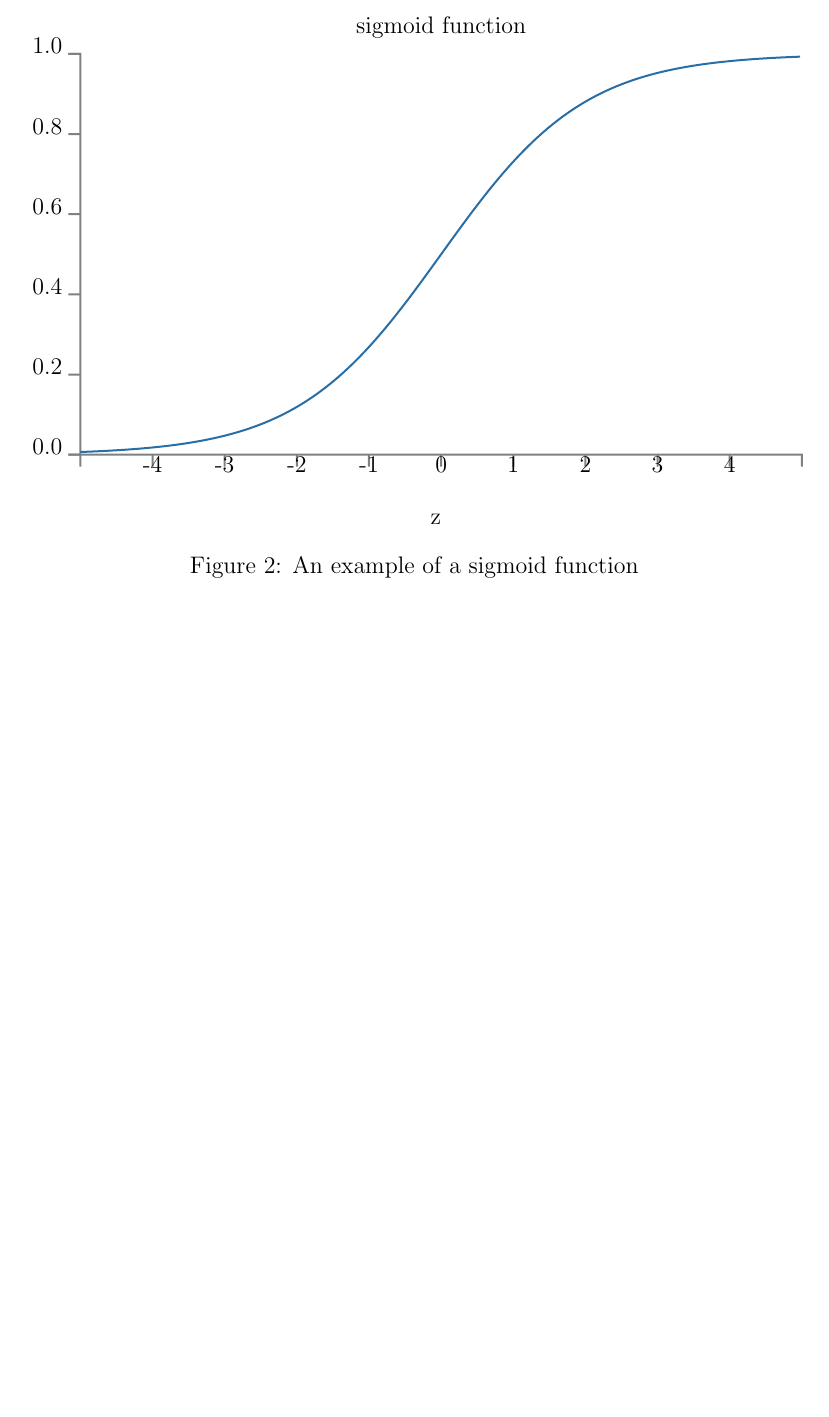
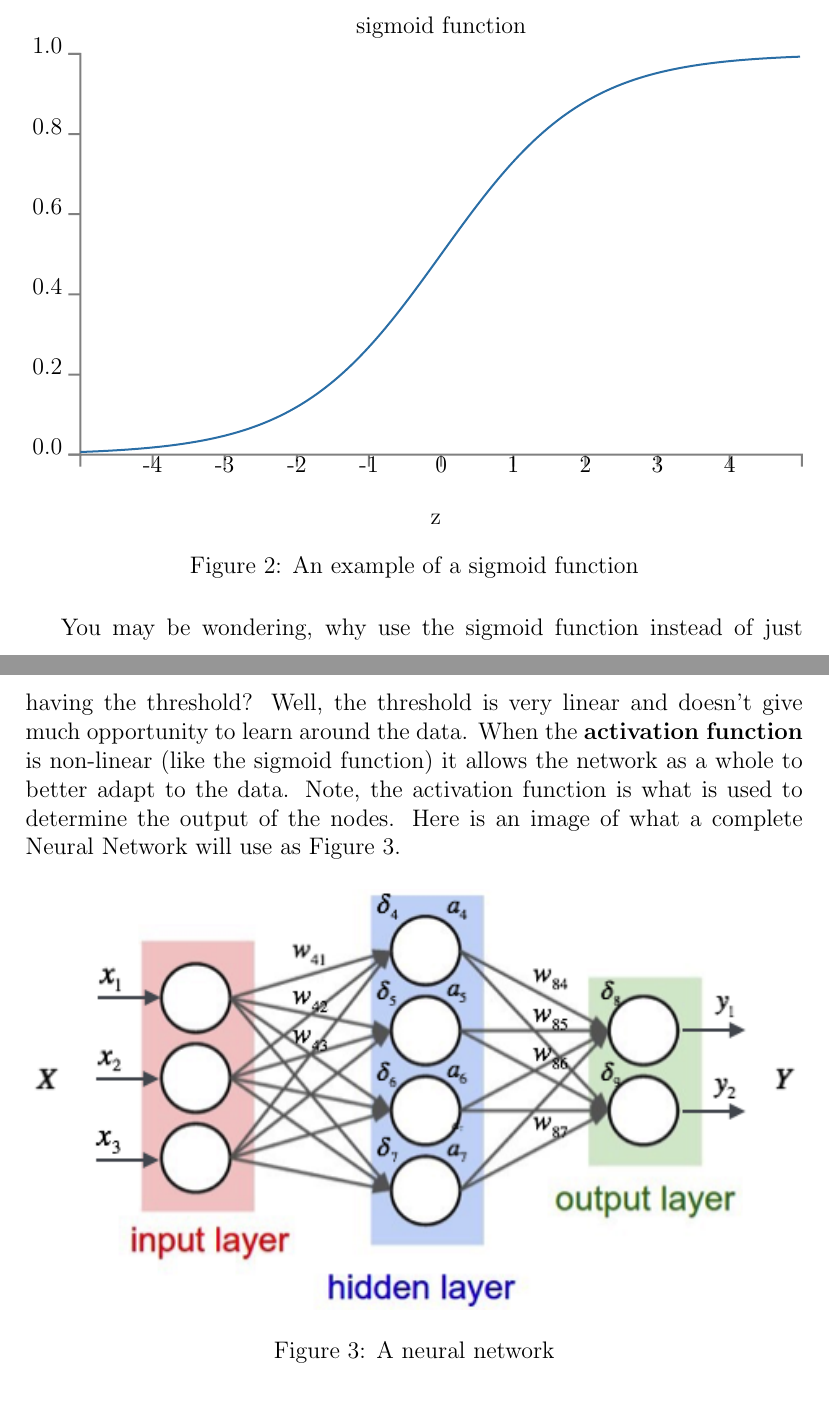
Before and after one commit to Programatic/StockMarketAI, a LaTeX paper (TexFiles/StockMarketAI.tex): part of page 4 of 5 before the commit and two parts of pages 4 and 5 of 6 after it, the two joined at a grey line, cut so that both start at the same text, the shorter picture padded with empty space. Compiled offline with pdfLaTeX.

Commit message:
Fixed some small things

```diff
--- a/TexFiles/StockMarketAI.tex
+++ b/TexFiles/StockMarketAI.tex
@@ -57,6 +57,14 @@ With a newer, faster, and all around better learning algorithm, we were still bo
     \caption{An example of a sigmoid function}
 \end{figure}
 
+You may be wondering, why use the sigmoid function instead of just having the threshold? Well, the threshold is very linear and doesn't give much opportunity to learn around the data. When the \textbf{activation function} is non-linear (like the sigmoid function) it allows the network as a whole to better adapt to the data. Note, the activation function is what is used to determine the output of the nodes. Here is an image of what a complete Neural Network will use as Figure 3.
+
+%https://medium.com/@curiousily/tensorflow-for-hackers-part-iv-neural-network-from-scratch-1a4f504dfa8
+\begin{figure}[H]
+  \includegraphics[width=\linewidth]{images/nn.png}
+  \caption{A neural network}
+\end{figure}
+
 \section{Previous work}\label{previous work}
 A much longer \LaTeXe{} example was written by Gil~\cite{Gil:02}.
 
```
Also changed, not shown: TexFiles/StockMarketAI.pdf, TexFiles/images/NN.png (added), TexFiles/StockMarketAI.tex (2 more changed lines), 4 other files.
